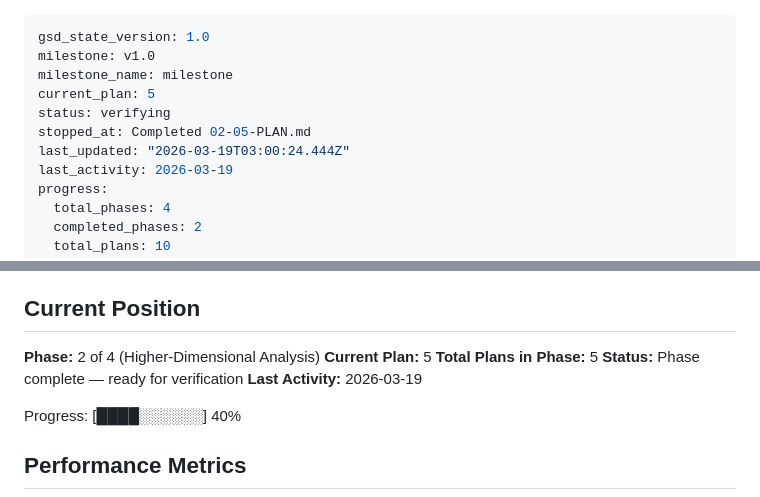
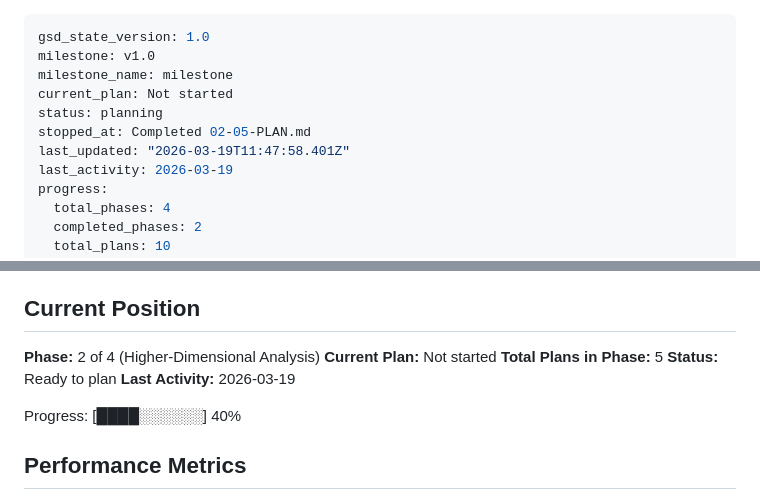
Before and after one commit to vaughanjt/RiemannHypothesisProof, a Markdown page: .planning/STATE.md, 2 parts joined by grey strips. GitHub-like rendering.

Commit message:
docs(phase-2): complete phase execution
Phase 2: Higher-Dimensional Analysis
- 5/5 plans executed across 3 waves
- 205 tests passing, 0 failures
- Verification: passed (9/9 must-haves)
- All 9 requirements satisfied (ZERO-01..02, HDIM-01..02, VIZ-03, RMT-01..02, INFO-01..02)

Co-Authored-By: Claude Opus 4.6 (1M context) <noreply@anthropic.com>

```diff
--- a/.planning/STATE.md
+++ b/.planning/STATE.md
@@ -2,10 +2,10 @@
 gsd_state_version: 1.0
 milestone: v1.0
 milestone_name: milestone
-current_plan: 5
-status: verifying
+current_plan: Not started
+status: planning
 stopped_at: Completed 02-05-PLAN.md
-last_updated: "2026-03-19T03:00:24.444Z"
+last_updated: "2026-03-19T11:47:58.401Z"
 last_activity: 2026-03-19
 progress:
   total_phases: 4
@@ -27,9 +27,9 @@ See: .planning/PROJECT.md (updated 2026-03-18)
 ## Current Position
 
 **Phase:** 2 of 4 (Higher-Dimensional Analysis)
-**Current Plan:** 5
+**Current Plan:** Not started
 **Total Plans in Phase:** 5
-**Status:** Phase complete — ready for verification
+**Status:** Ready to plan
 **Last Activity:** 2026-03-19
 
 Progress: [████░░░░░░] 40%
```
Also changed, not shown: 1 other file.
